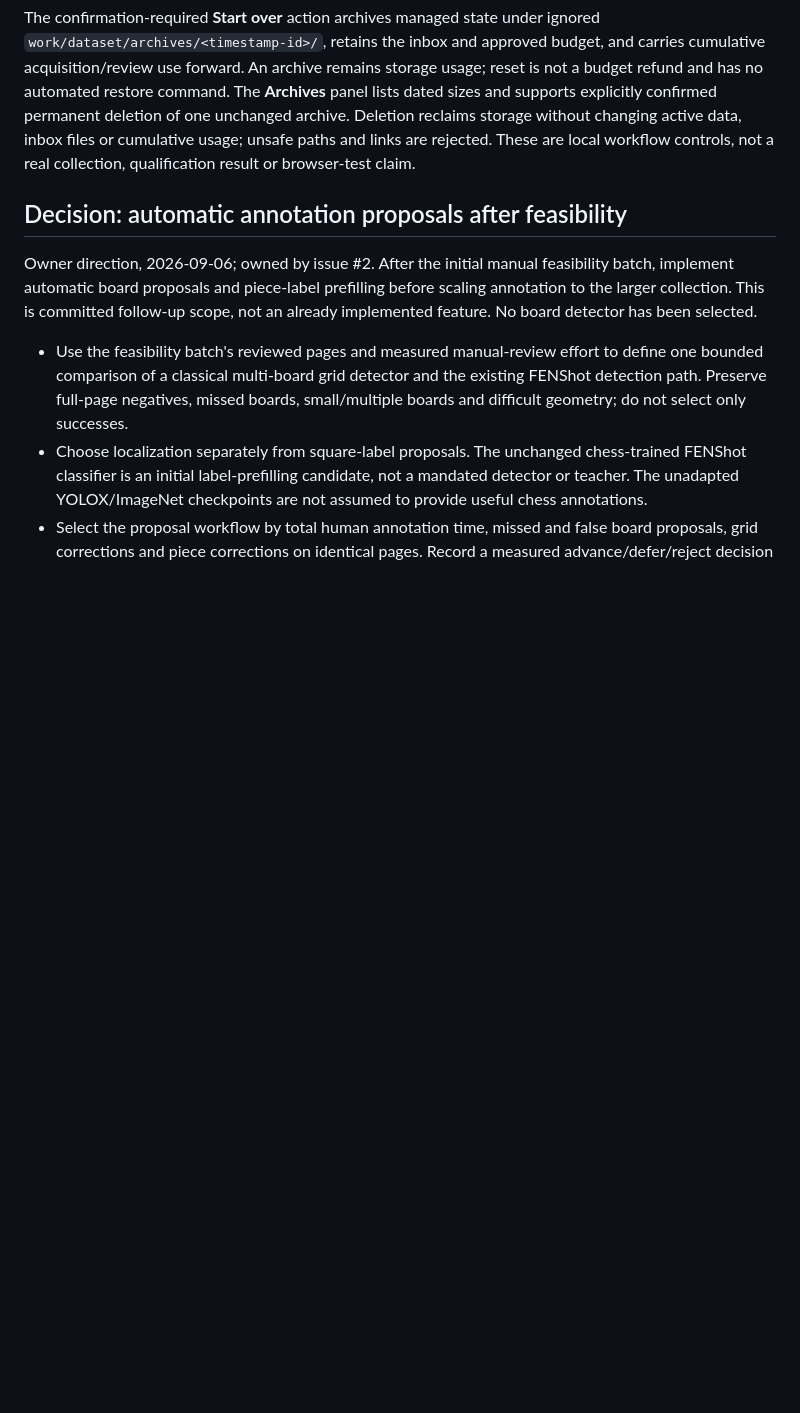
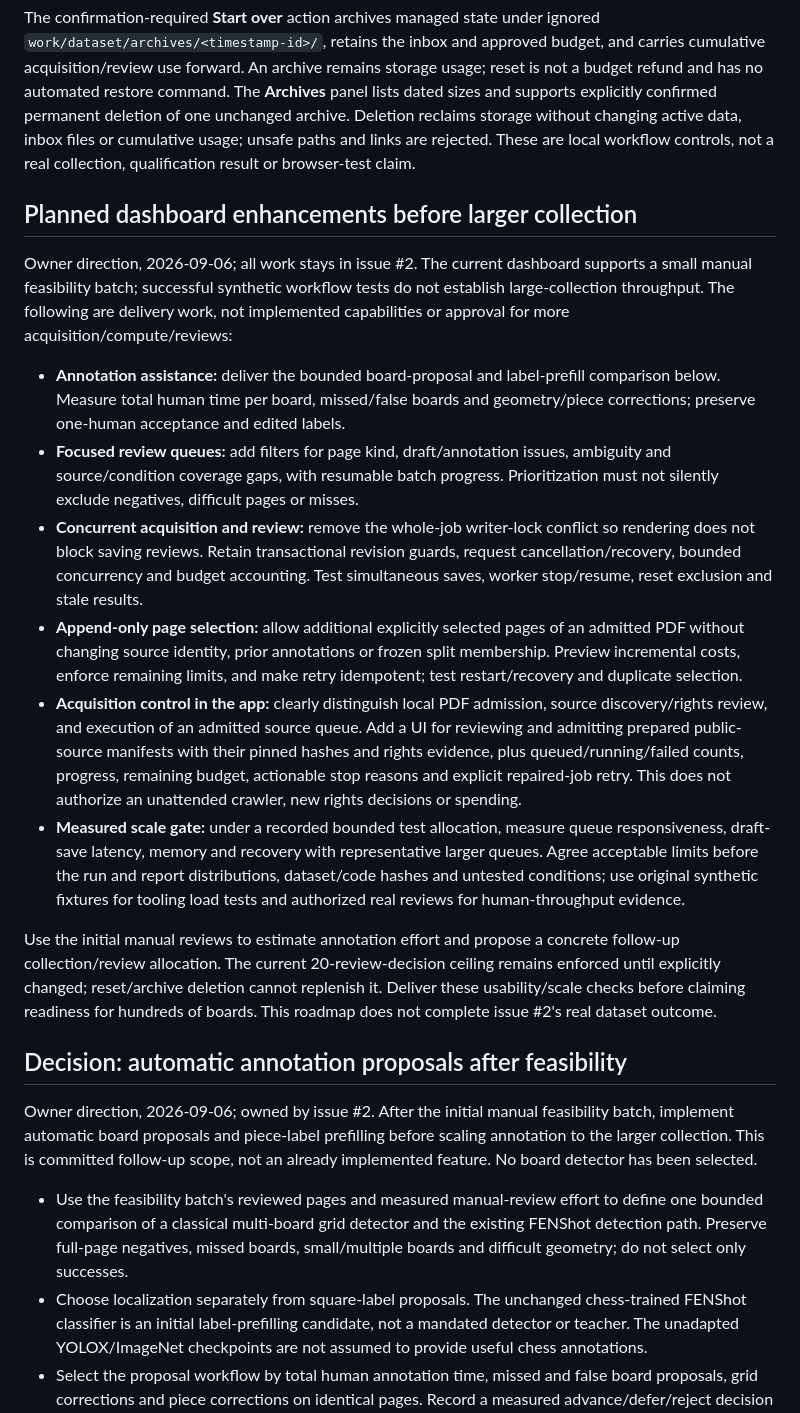
Before and after one commit to nino96/chess-ocr, a Markdown page: PLAN.md, the part around the change. Drawn GitHub-style; blank space fills up the shorter version.

Commit message:
docs: plan dataset dashboard scaling and explain acquisition workflow

```diff
--- a/PLAN.md
+++ b/PLAN.md
@@ -334,6 +334,45 @@ active data, inbox files or cumulative usage; unsafe paths and links are rejecte
 These are local workflow controls, not a real collection, qualification result or
 browser-test claim.
 
+## Planned dashboard enhancements before larger collection
+
+Owner direction, 2026-09-06; all work stays in issue #2. The current dashboard
+supports a small manual feasibility batch; successful synthetic workflow tests
+do not establish large-collection throughput. The following are delivery work,
+not implemented capabilities or approval for more acquisition/compute/reviews:
+
+- **Annotation assistance:** deliver the bounded board-proposal and label-prefill
+  comparison below. Measure total human time per board, missed/false boards and
+  geometry/piece corrections; preserve one-human acceptance and edited labels.
+- **Focused review queues:** add filters for page kind, draft/annotation issues,
+  ambiguity and source/condition coverage gaps, with resumable batch progress.
+  Prioritization must not silently exclude negatives, difficult pages or misses.
+- **Concurrent acquisition and review:** remove the whole-job writer-lock conflict
+  so rendering does not block saving reviews. Retain transactional revision guards,
+  request cancellation/recovery, bounded concurrency and budget accounting. Test
+  simultaneous saves, worker stop/resume, reset exclusion and stale results.
+- **Append-only page selection:** allow additional explicitly selected pages of an
+  admitted PDF without changing source identity, prior annotations or frozen split
+  membership. Preview incremental costs, enforce remaining limits, and make retry
+  idempotent; test restart/recovery and duplicate selection.
+- **Acquisition control in the app:** clearly distinguish local PDF admission,
+  source discovery/rights review, and execution of an admitted source queue.
+  Add a UI for reviewing and admitting prepared public-source manifests with their
+  pinned hashes and rights evidence, plus queued/running/failed counts, progress,
+  remaining budget, actionable stop reasons and explicit repaired-job retry.
+  This does not authorize an unattended crawler, new rights decisions or spending.
+- **Measured scale gate:** under a recorded bounded test allocation, measure queue
+  responsiveness, draft-save latency, memory and recovery with representative
+  larger queues. Agree acceptable limits before the run and report distributions,
+  dataset/code hashes and untested conditions; use original synthetic fixtures
+  for tooling load tests and authorized real reviews for human-throughput evidence.
+
+Use the initial manual reviews to estimate annotation effort and propose a concrete
+follow-up collection/review allocation. The current 20-review-decision ceiling
+remains enforced until explicitly changed; reset/archive deletion cannot replenish
+it. Deliver these usability/scale checks before claiming readiness for hundreds of
+boards. This roadmap does not complete issue #2's real dataset outcome.
+
 ## Decision: automatic annotation proposals after feasibility
 
 Owner direction, 2026-09-06; owned by issue #2. After the initial manual feasibility
```
Also changed, not shown: docs/operator-workflow.md (+24 -0 lines).
